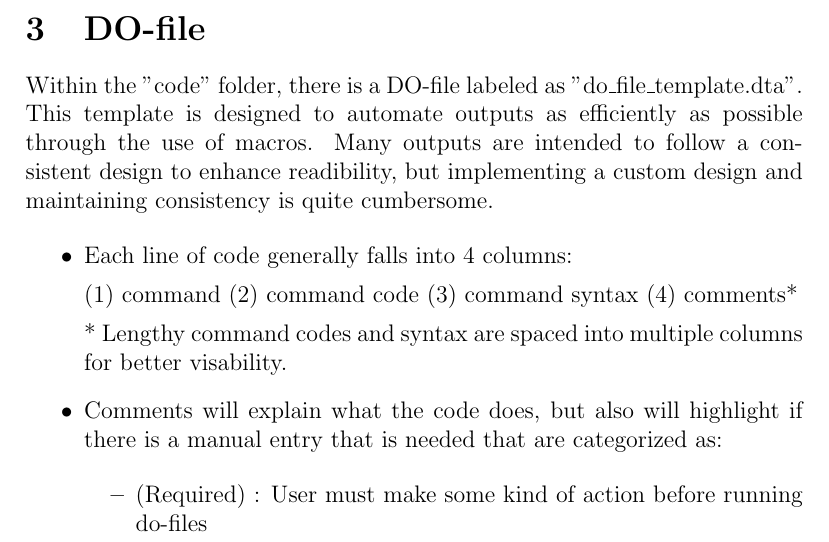
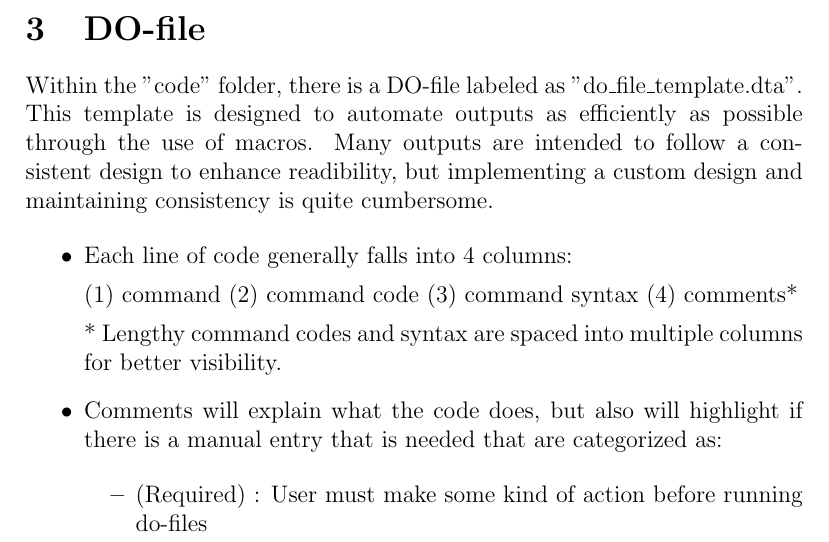
Before and after one commit to gxstorer/project_template, a LaTeX document (README.tex): part of page 2 of 4, cut so that both start at the same text. Compiled offline with pdfLaTeX.

Commit message:
Updates from Overleaf

```diff
--- a/README.tex
+++ b/README.tex
@@ -50,7 +50,7 @@ Within the "code" folder, there is a DO-file labeled as "do\_file\_template.dta"
 
 (1) command (2) command code (3) command syntax (4) comments*
 
-* Lengthy command codes and syntax are spaced into multiple columns for better visability.
+* Lengthy command codes and syntax are spaced into multiple columns for better visibility.
 
 
 
```
